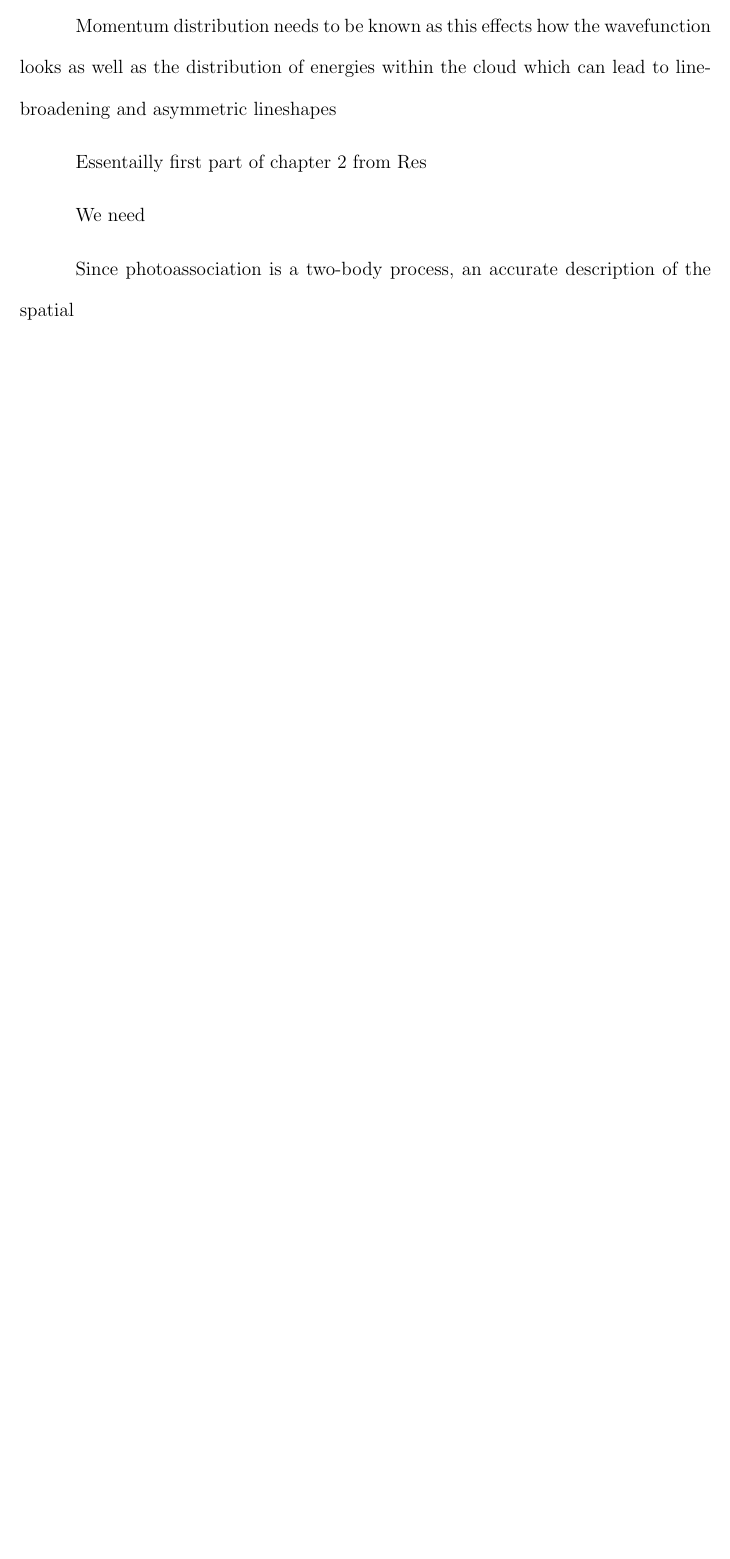
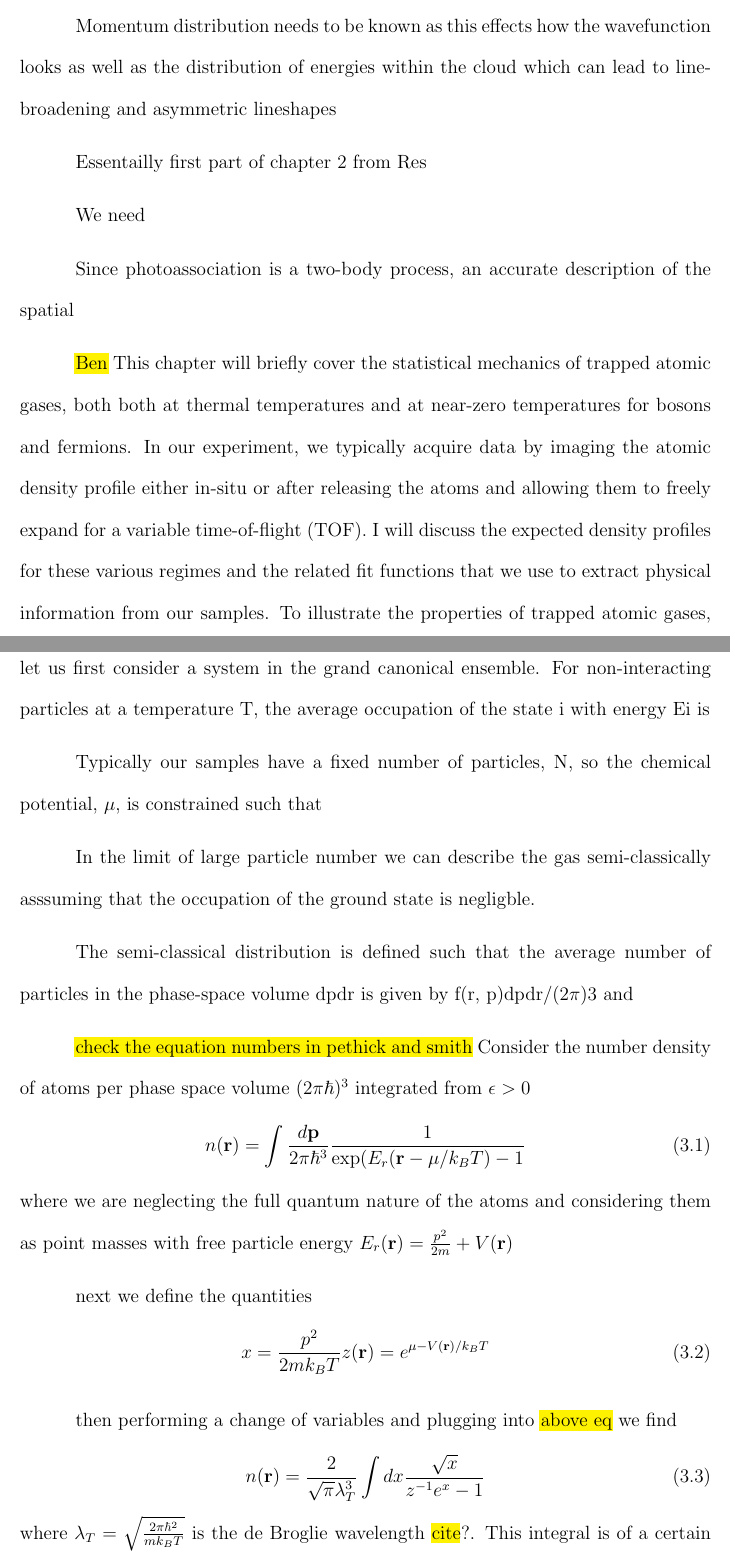
Before and after one commit to scasplte2/phd_thesis, a LaTeX thesis (thesis_main.tex, which reads text/chap3.tex): part of page 23 of 123 before the commit and two parts of pages 23 and 24 of 125 after it, the two joined at a grey line, cut so that both start at the same text, the shorter picture padded with empty space. Compiled offline with pdfLaTeX.

```diff
--- a/text/chap3.tex
+++ b/text/chap3.tex
@@ -55,3 +55,33 @@
 We need
 
 Since photoassociation is a two-body process, an accurate description of the spatial
+
+\hl{Ben}
+This chapter will briefly cover the statistical mechanics of trapped atomic gases,
+both both at thermal temperatures and at near-zero temperatures for bosons and fermions. In our experiment, we typically acquire data by imaging the atomic density profile either in-situ or after releasing the atoms and allowing them to freely expand for a variable time-of-flight (TOF). I will discuss the expected density profiles for these various regimes and the related fit functions that we use to extract physical information from our samples. To illustrate the properties of trapped atomic gases, let us first consider a system
+in the grand canonical ensemble. For non-interacting particles at a temperature T, the average occupation of the state i with energy Ei is
+
+Typically our samples have a fixed number of particles, N, so the chemical potential, $\mu$, is constrained such that
+
+In the limit of large particle number we can describe the gas semi-classically asssuming that the occupation of the ground state is negligble.
+
+The semi-classical distribution is defined such that the average number of particles in the phase-space volume dpdr is given by f(r, p)dpdr/(2$\pi$)3 and
+
+\hl{check the equation numbers in pethick and smith}
+Consider the number density of atoms per phase space volume $(2 \pi \hbar)^3$ integrated from $\epsilon > 0$
+\begin{equation}
+	n(\vec{r}) = \int \frac{d\vec{p}}{2\pi\hbar^3}\frac{1}{\exp(E_r(\vec{r} - \mu/k_BT) - 1}
+\end{equation}
+where we are neglecting the full quantum nature of the atoms and considering them as point masses with free particle energy $E_r(\vec{r}) = \frac{p^2}{2m} + V(\vec{r})$
+
+next we define the quantities
+\begin{equation}
+x=\frac{p^2}{2mk_BT} \\
+z(\vec{r}) = e^{\mu - V(\vec{r})/k_BT}
+\end{equation}
+
+then performing a change of variables and plugging into \hl{above eq} we find
+\begin{equation}
+n(\vec{r}) = \frac{2}{\sqrt{\pi} \lambda_T^3}\int dx \frac{\sqrt{x}}{z^{-1}e^x-1}
+\end{equation}
+where $\lambda_T = \sqrt{\frac{2 \pi \hbar^2}{m k_B T}}$ is the de Broglie wavelength \hl{cite}?. This integral is of a certain form and can be rewritten using \hl{cite Demarco pg 237 footnote}
--- a/thesis_main.tex
+++ b/thesis_main.tex
@@ -61,6 +61,8 @@
 \newcommand{\intPot}[2]{\ensuremath{ {#1} + {#2} }}
 \newcommand{\gs}{\ensuremath{^1S_0}}
 \newcommand{\ex}{\ensuremath{^3P_1}}
+\newcommand{\sqr}[1]{\ensuremath{\sqrt{ #1 }}}
+\renewcommand{\inf}{\ensuremath{\infty}}
 
 
 \title{Studies of one- and two-photon photoassociative spectroscopy using ultracold strontium}
```
Also changed, not shown: thesis_main.pdf, text/chap3.tex (8 more changed lines).
